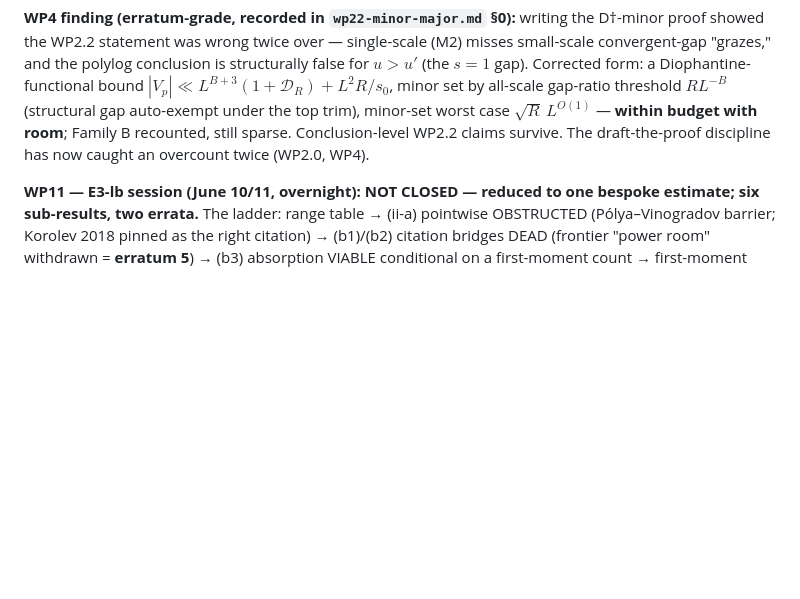
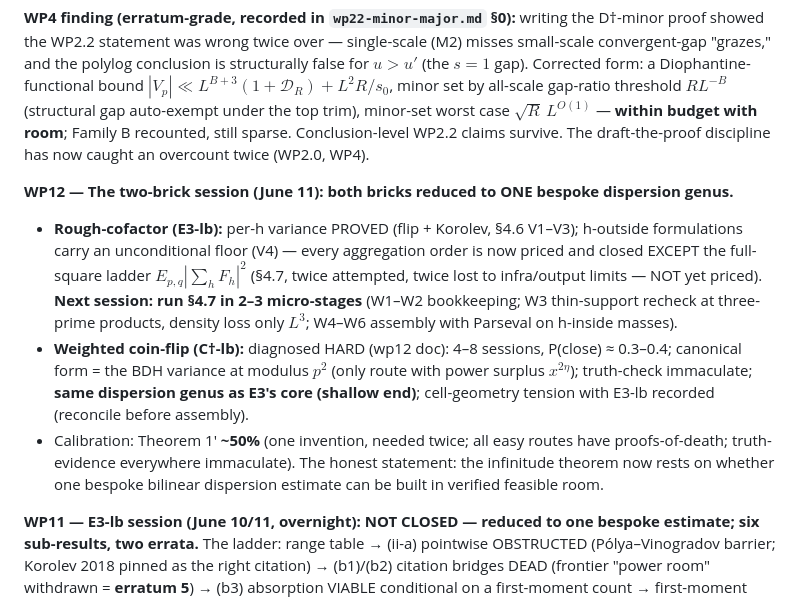
Before and after one commit to lacker/erdos396, a Markdown page: roadmap.md, the part around the change. Rendered like a GitHub page; blank space fills up the shorter version.

Commit message:
WP12 session close: both Theorem 1' bricks reduced to one bespoke dispersion genus; full-square ladder is the single unpriced formulation (baton for next session, 2-3 micro-stages); Theorem 1' ~50%
Co-Authored-By: Claude Fable 5 <noreply@anthropic.com>

```diff
--- a/roadmap.md
+++ b/roadmap.md
@@ -58,6 +58,11 @@ Union bounds across the digit layer (failure mass $\Theta(1)$). Smooth-cofactor
 
 **WP4 finding (erratum-grade, recorded in `wp22-minor-major.md` §0):** writing the D†-minor proof showed the WP2.2 statement was wrong twice over — single-scale (M2) misses small-scale convergent-gap "grazes," and the polylog conclusion is structurally false for $u>u'$ (the $s{=}1$ gap). Corrected form: a Diophantine-functional bound $|V_p|\ll L^{B+3}(1+\mathcal D_R)+L^2R/s_0$, minor set by all-scale gap-ratio threshold $RL^{-B}$ (structural gap auto-exempt under the top trim), minor-set worst case $\sqrt R\,L^{O(1)}$ — **within budget with room**; Family B recounted, still sparse. Conclusion-level WP2.2 claims survive. The draft-the-proof discipline has now caught an overcount twice (WP2.0, WP4).
 
+**WP12 — The two-brick session (June 11): both bricks reduced to ONE bespoke dispersion genus.**
+- **Rough-cofactor (E3-lb):** per-h variance PROVED (flip + Korolev, §4.6 V1–V3); h-outside formulations carry an unconditional floor (V4) — every aggregation order is now priced and closed EXCEPT the full-square ladder $E_{p,q}|\sum_h F_h|^2$ (§4.7, twice attempted, twice lost to infra/output limits — NOT yet priced). **Next session: run §4.7 in 2–3 micro-stages** (W1–W2 bookkeeping; W3 thin-support recheck at three-prime products, density loss only $L^3$; W4–W6 assembly with Parseval on h-inside masses).
+- **Weighted coin-flip (C†-lb):** diagnosed HARD (wp12 doc): 4–8 sessions, P(close) ≈ 0.3–0.4; canonical form = the BDH variance at modulus $p^2$ (only route with power surplus $x^{2\eta}$); truth-check immaculate; **same dispersion genus as E3's core (shallow end)**; cell-geometry tension with E3-lb recorded (reconcile before assembly).
+- Calibration: Theorem 1′ **~50%** (one invention, needed twice; all easy routes have proofs-of-death; truth-evidence everywhere immaculate). The honest statement: the infinitude theorem now rests on whether one bespoke bilinear dispersion estimate can be built in verified feasible room.
+
 **WP11 — E3-lb session (June 10/11, overnight): NOT CLOSED — reduced to one bespoke estimate; six sub-results, two errata.** The ladder: range table → (ii-a) pointwise OBSTRUCTED (Pólya–Vinogradov barrier; Korolev 2018 pinned as the right citation) → (b1)/(b2) citation bridges DEAD (frontier "power room" withdrawn = **erratum 5**) → (b3) absorption VIABLE conditional on a first-moment count → first-moment Steps A–C: reduction + bound (*) PROVED via an exact reciprocity flip + Korolev (DFI killed on normalization); **erratum 6** (mine): the §4.2 budget line refuted → Step D (ℓ-average): OBSTRUCTED — **absolute values close at NO single-variable level, band-structurally** (deficit $x^{1/4-2.25\eta}$ ∀η<1/9). **Unique survivor: a bespoke bilinear dispersion estimate for the first moment (the §3 ladder), feasibility floor verified (room $x^{0.15}$), all single-variable routes carry proofs-of-death.** E3†-proper demoted to fallback behind it. Calibration: Theorem 1′ ~70% → **~60%** (the "weakest demand" was not weak; truth-evidence unchanged, route now unique and bespoke). Next options: the bespoke dispersion (dedicated session), or C†-single-lb first (the other open item).
 
 **WP10 — Gap G1: CLOSED (June 11; attack `wp10-g1.md` UPHELD by `wp10-verify-g1.md`, one one-line CONSTANT repair owed).** Corrected eq:conic (± branch); Lemma B+ with tangency term (verified necessary, 10× violation without); spacing Lemma T (and the prior verifier's own O(1)-tangency claim was confirmed wrong — errors get caught in both directions); per-q worst-case count, **no average needed** — the lb-track keeps E1/E2-freedom. B = max(C+c+4, 2C+2c+10) with L² slack. **Theorem 1′ now needs exactly two mathematical items: E3-lb (citation-adjacent) and C†-single-lb(g₀), plus writing.** Calibration: Theorem 1′ ~65% → **~70%**.
```
